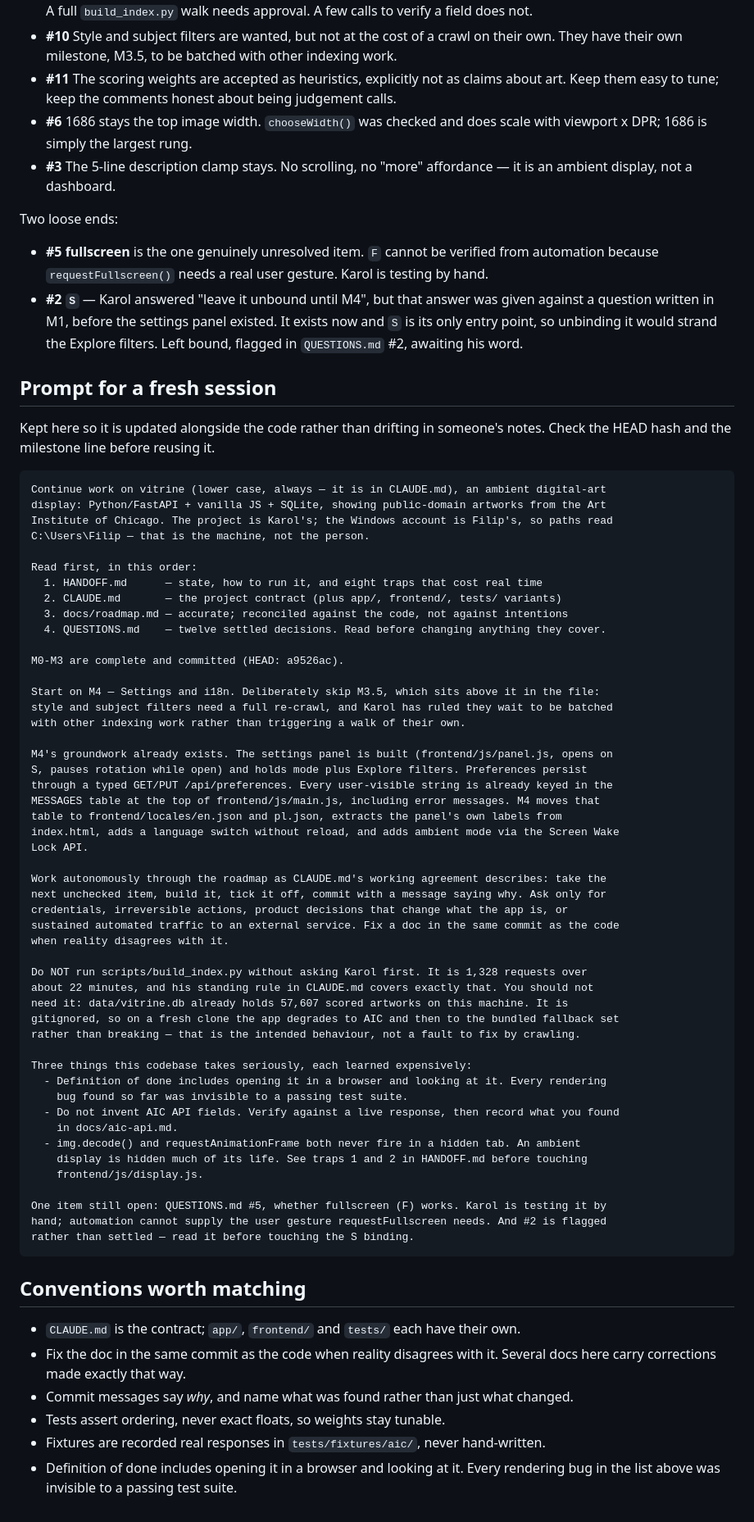
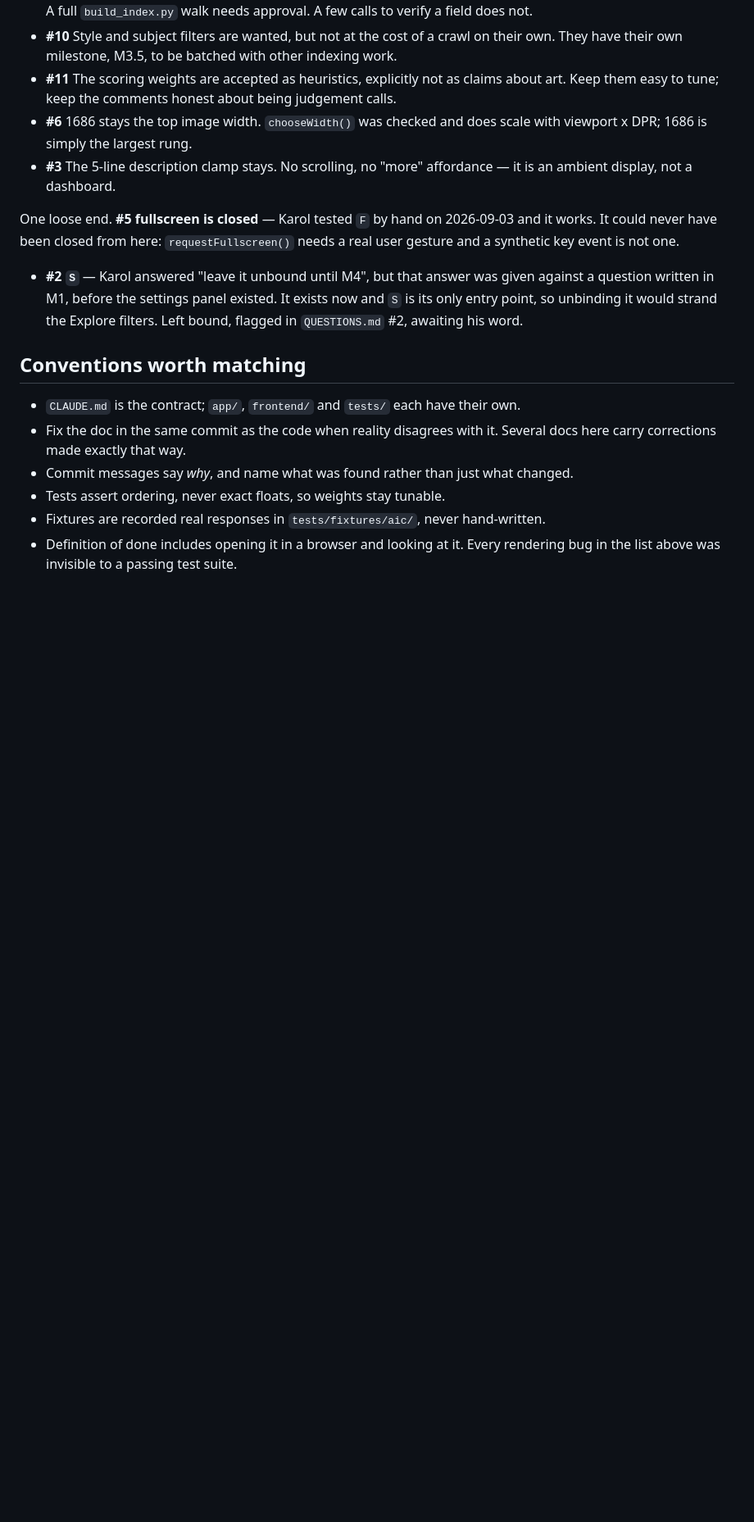
Before and after one commit to czajkarol/vitrine, a Markdown page: HANDOFF.md, the part around the change. Shown at 82% size. Drawn GitHub-style; blank space fills up the shorter version.

Commit message:
Close QUESTIONS.md #5: Karol confirms fullscreen works
"fullscreen by F works fine", tested by hand on 2026-09-03. That was the last of
the twelve still open, and the only one that could not be closed from here —
requestFullscreen() needs a real user gesture and a synthetic key event is not
one. Noted as a shape to recognise, not just an answer: anything gated on a user
gesture has to be handed to a human deliberately rather than left looking
untested.

Also drops the fresh-session prompt from HANDOFF.md, which was removed in the
working tree before this session started.

Co-Authored-By: Claude Opus 5 <noreply@anthropic.com>
Claude-Session: https://claude.ai/code/session_01B5tityCKmJ6uuUCnH8cgZz

````diff
--- a/HANDOFF.md
+++ b/HANDOFF.md
@@ -97,71 +97,15 @@ The ones that constrain future work:
 - **#3** The 5-line description clamp stays. No scrolling, no "more" affordance — it is an
   ambient display, not a dashboard.
 
-Two loose ends:
+One loose end. **#5 fullscreen is closed** — Karol tested `F` by hand on 2026-09-03 and it
+works. It could never have been closed from here: `requestFullscreen()` needs a real user
+gesture and a synthetic key event is not one.
 
-- **#5 fullscreen** is the one genuinely unresolved item. `F` cannot be verified from
-  automation because `requestFullscreen()` needs a real user gesture. Karol is testing by hand.
 - **#2 `S`** — Karol answered "leave it unbound until M4", but that answer was given against a
   question written in M1, before the settings panel existed. It exists now and `S` is its only
   entry point, so unbinding it would strand the Explore filters. Left bound, flagged in
   `QUESTIONS.md` #2, awaiting his word.
 
-## Prompt for a fresh session
-
-Kept here so it is updated alongside the code rather than drifting in someone's notes. Check
-the HEAD hash and the milestone line before reusing it.
-
-```
-Continue work on vitrine (lower case, always — it is in CLAUDE.md), an ambient digital-art
-display: Python/FastAPI + vanilla JS + SQLite, showing public-domain artworks from the Art
-Institute of Chicago. The project is Karol's; the Windows account is Filip's, so paths read
-C:\Users\Filip — that is the machine, not the person.
-
-Read first, in this order:
-  1. HANDOFF.md      — state, how to run it, and eight traps that cost real time
-  2. CLAUDE.md       — the project contract (plus app/, frontend/, tests/ variants)
-  3. docs/roadmap.md — accurate; reconciled against the code, not against intentions
-  4. QUESTIONS.md    — twelve settled decisions. Read before changing anything they cover.
-
-M0-M3 are complete and committed (HEAD: a9526ac).
-
-Start on M4 — Settings and i18n. Deliberately skip M3.5, which sits above it in the file:
-style and subject filters need a full re-crawl, and Karol has ruled they wait to be batched
-with other indexing work rather than triggering a walk of their own.
-
-M4's groundwork already exists. The settings panel is built (frontend/js/panel.js, opens on
-S, pauses rotation while open) and holds mode plus Explore filters. Preferences persist
-through a typed GET/PUT /api/preferences. Every user-visible string is already keyed in the
-MESSAGES table at the top of frontend/js/main.js, including error messages. M4 moves that
-table to frontend/locales/en.json and pl.json, extracts the panel's own labels from
-index.html, adds a language switch without reload, and adds ambient mode via the Screen Wake
-Lock API.
-
-Work autonomously through the roadmap as CLAUDE.md's working agreement describes: take the
-next unchecked item, build it, tick it off, commit with a message saying why. Ask only for
-credentials, irreversible actions, product decisions that change what the app is, or
-sustained automated traffic to an external service. Fix a doc in the same commit as the code
-when reality disagrees with it.
-
-Do NOT run scripts/build_index.py without asking Karol first. It is 1,328 requests over
-about 22 minutes, and his standing rule in CLAUDE.md covers exactly that. You should not
-need it: data/vitrine.db already holds 57,607 scored artworks on this machine. It is
-gitignored, so on a fresh clone the app degrades to AIC and then to the bundled fallback set
-rather than breaking — that is the intended behaviour, not a fault to fix by crawling.
-
-Three things this codebase takes seriously, each learned expensively:
-  - Definition of done includes opening it in a browser and looking at it. Every rendering
-    bug found so far was invisible to a passing test suite.
-  - Do not invent AIC API fields. Verify against a live response, then record what you found
-    in docs/aic-api.md.
-  - img.decode() and requestAnimationFrame both never fire in a hidden tab. An ambient
-    display is hidden much of its life. See traps 1 and 2 in HANDOFF.md before touching
-    frontend/js/display.js.
-
-One item still open: QUESTIONS.md #5, whether fullscreen (F) works. Karol is testing it by
-hand; automation cannot supply the user gesture requestFullscreen needs. And #2 is flagged
-rather than settled — read it before touching the S binding.
-```
 
 ## Conventions worth matching
 
````
Also changed, not shown: QUESTIONS.md (+11 -5 lines), docs/roadmap.md (+2 -2 lines).
